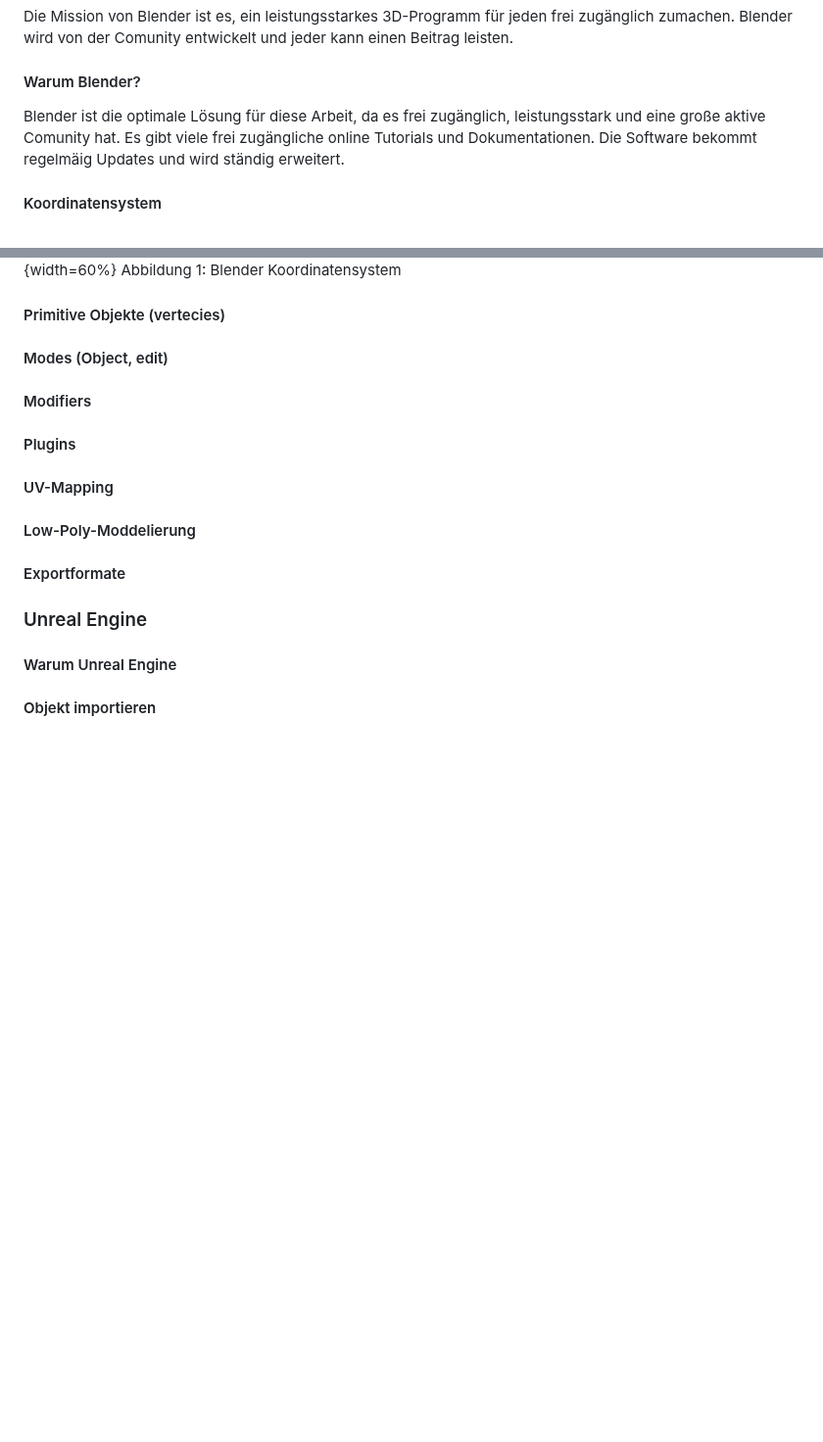
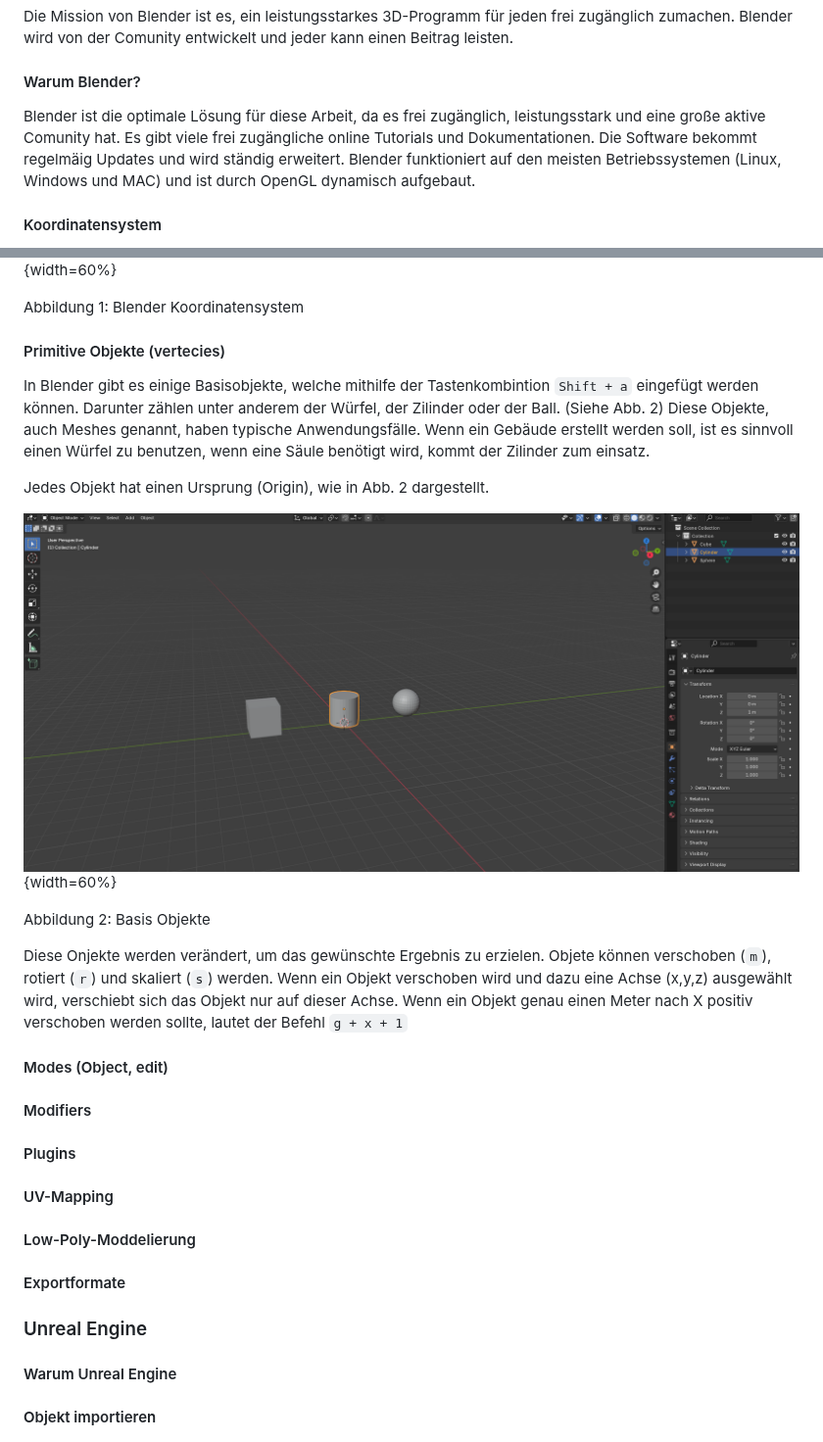
Before and after one commit to PeisslNevio/da-conquerthecastle, a Markdown page: Diplomarbeit/31-ausarbeitung-peißl.md, 2 parts joined by grey strips. Shown at 98% size. Rendered like a GitHub page; blank space fills up the shorter version.

```diff
--- a/Diplomarbeit/31-ausarbeitung-peißl.md
+++ b/Diplomarbeit/31-ausarbeitung-peißl.md
@@ -15,7 +15,7 @@ Die Mission von Blender ist es, ein leistungsstarkes 3D-Programm für jeden frei
 
 #### Warum Blender?
 
-Blender ist die optimale Lösung für diese Arbeit, da es frei zugänglich, leistungsstark und eine große aktive Comunity hat. Es gibt viele frei zugängliche online Tutorials und Dokumentationen. Die Software bekommt regelmäig Updates und wird ständig erweitert.
+Blender ist die optimale Lösung für diese Arbeit, da es frei zugänglich, leistungsstark und eine große aktive Comunity hat. Es gibt viele frei zugängliche online Tutorials und Dokumentationen. Die Software bekommt regelmäig Updates und wird ständig erweitert. Blender funktioniert auf den meisten Betriebssystemen (Linux, Windows und MAC) und ist durch OpenGL dynamisch aufgebaut.
 
 #### Koordinatensystem
 
@@ -23,9 +23,21 @@ Wenn ein neues Blender Projekt erstellt wird sieht man nur das Koordinatenystem.
 
 
 ![Koordinatensystem](img/koordinatensystem.png){width=60%}
+
 Abbildung 1: Blender Koordinatensystem
 
 #### Primitive Objekte (vertecies)
+
+In Blender gibt es einige Basisobjekte, welche mithilfe der Tastenkombintion `Shift + a` eingefügt werden können. Darunter zählen unter anderem der Würfel, der Zilinder oder der Ball. (Siehe Abb. 2) Diese Objekte, auch Meshes genannt, haben typische Anwendungsfälle. Wenn ein Gebäude erstellt werden soll, ist es sinnvoll einen Würfel zu benutzen, wenn eine Säule benötigt wird, kommt der Zilinder zum einsatz.
+
+Jedes Objekt hat einen Ursprung (Origin), wie in Abb. 2 dargestellt.
+
+![Objekte](img/objekte.png){width=60%}
+
+Abbildung 2: Basis Objekte
+
+Diese Onjekte werden verändert, um das gewünschte Ergebnis zu erzielen. Objete können verschoben (`m`), rotiert (`r`) und skaliert (`s`) werden. Wenn ein Objekt verschoben wird und dazu eine Achse (x,y,z) ausgewählt wird, verschiebt sich das Objekt nur auf dieser Achse. Wenn ein Objekt genau einen Meter nach X positiv verschoben werden sollte, lautet der Befehl `g + x + 1`
+
 #### Modes (Object, edit)
 #### Modifiers
 #### Plugins
```
